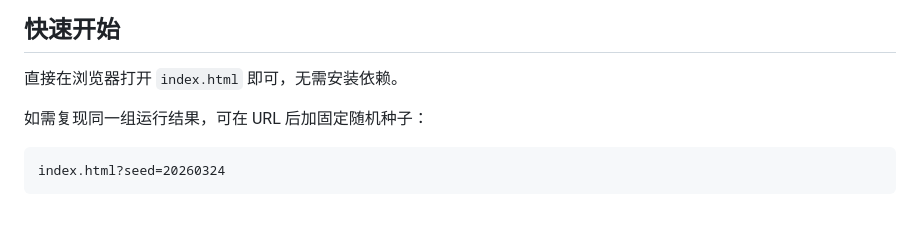
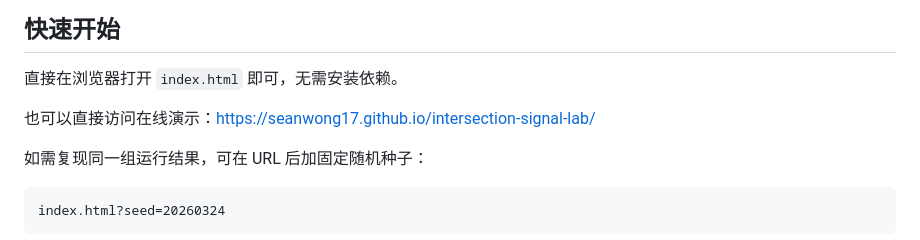
Before and after one commit to SeanWong17/intersection-signal-lab, a Markdown page: README.md, the part around one of its changes. GitHub-like rendering; blank space fills up the shorter version.

```diff
--- a/README.md
+++ b/README.md
@@ -36,6 +38,8 @@
 ## 快速开始
 
 直接在浏览器打开 `index.html` 即可，无需安装依赖。
+
+也可以直接访问在线演示：<https://seanwong17.github.io/intersection-signal-lab/>
 
 如需复现同一组运行结果，可在 URL 后加固定随机种子：
 
```
Also changed, not shown: other parts of README.md (+2 -0 lines), README.en.md (+4 -0 lines).
